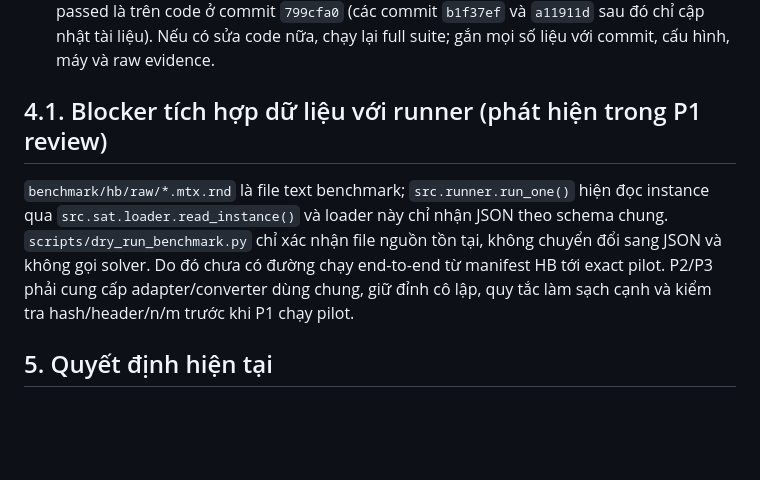
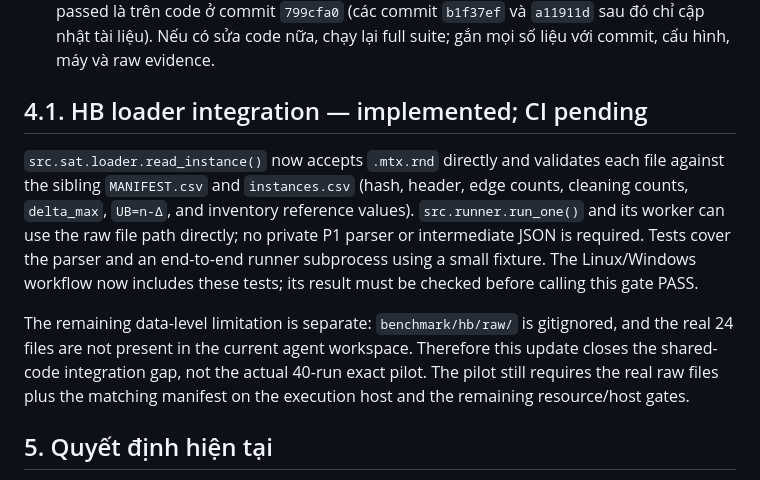
Before and after one commit to bangphan1311/ABP, a Markdown page: docs/w3_preflight.md, the part around the change. GitHub-like rendering; blank space fills up the shorter version.

Commit message:
docs(w3): record HB loader integration and remaining pilot limit

```diff
--- a/docs/w3_preflight.md
+++ b/docs/w3_preflight.md
@@ -92,9 +92,23 @@ Hệ quả thực tế: không chạy pilot-large hoặc official SAT trên `can
 6. **Pilot và canonical config:** pilot RQ1/RQ2 W3 đã được chạy và merge qua PR #51 trên tập synthetic (10 instance, 60 s/run), có CSV và raw evidence trong branch P2 trước khi merge. `docs/canonical_sat_config.md` đề xuất `order/pairwise/glucose4` cho Core `{cadical195, glucose4}`; P1/P3 vẫn phải xác nhận lựa chọn và phạm vi solver trước M2 freeze. Không coi pilot synthetic là benchmark 24 instance HB; official RQ3 vẫn phải chạy trên dữ liệu HB theo protocol và lưu raw JSON.
 7. **Freeze evidence:** kiểm tra số run/budget từ output plan và CNF estimate; test report 511 passed là trên code ở commit `799cfa0` (các commit `b1f37ef` và `a11911d` sau đó chỉ cập nhật tài liệu). Nếu có sửa code nữa, chạy lại full suite; gắn mọi số liệu với commit, cấu hình, máy và raw evidence.
 
-## 4.1. Blocker tích hợp dữ liệu với runner (phát hiện trong P1 review)
+## 4.1. HB loader integration — implemented; CI pending
 
-`benchmark/hb/raw/*.mtx.rnd` là file text benchmark; `src.runner.run_one()` hiện đọc instance qua `src.sat.loader.read_instance()` và loader này chỉ nhận JSON theo schema chung. `scripts/dry_run_benchmark.py` chỉ xác nhận file nguồn tồn tại, không chuyển đổi sang JSON và không gọi solver. Do đó chưa có đường chạy end-to-end từ manifest HB tới exact pilot. P2/P3 phải cung cấp adapter/converter dùng chung, giữ đỉnh cô lập, quy tắc làm sạch cạnh và kiểm tra hash/header/n/m trước khi P1 chạy pilot.
+`src.sat.loader.read_instance()` now accepts `.mtx.rnd` directly and
+validates each file against the sibling `MANIFEST.csv` and `instances.csv`
+(hash, header, edge counts, cleaning counts, `delta_max`, `UB=n-Δ`, and
+inventory reference values). `src.runner.run_one()` and its worker can use
+the raw file path directly; no private P1 parser or intermediate JSON is
+required. Tests cover the parser and an end-to-end runner subprocess using a
+small fixture. The Linux/Windows workflow now includes these tests; its
+result must be checked before calling this gate PASS.
+
+The remaining data-level limitation is separate: `benchmark/hb/raw/` is
+gitignored, and the real 24 files are not present in the current agent
+workspace. Therefore this update closes the shared-code integration gap,
+not the actual 40-run exact pilot. The pilot still requires the real raw
+files plus the matching manifest on the execution host and the remaining
+resource/host gates.
 
 ## 5. Quyết định hiện tại
 
```
